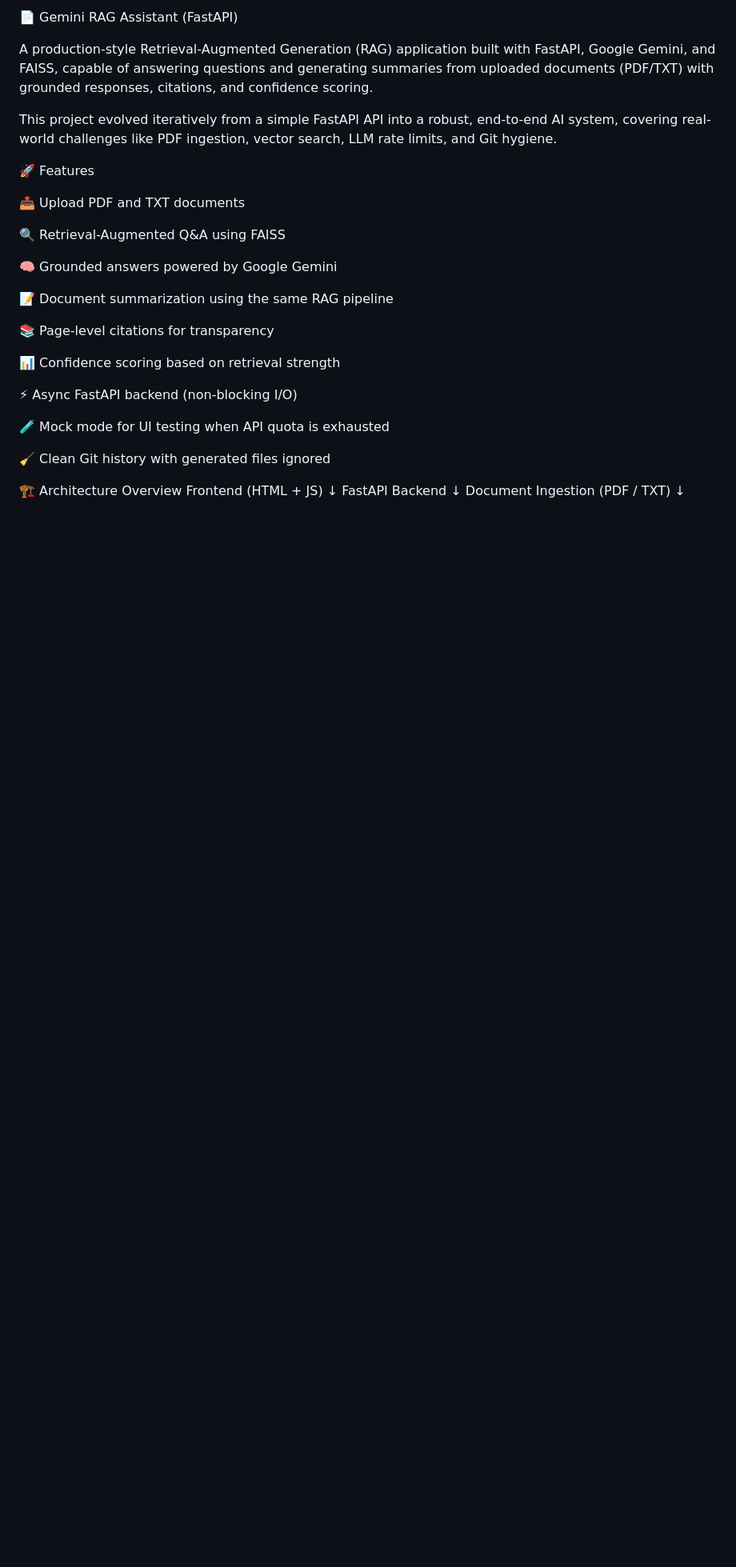
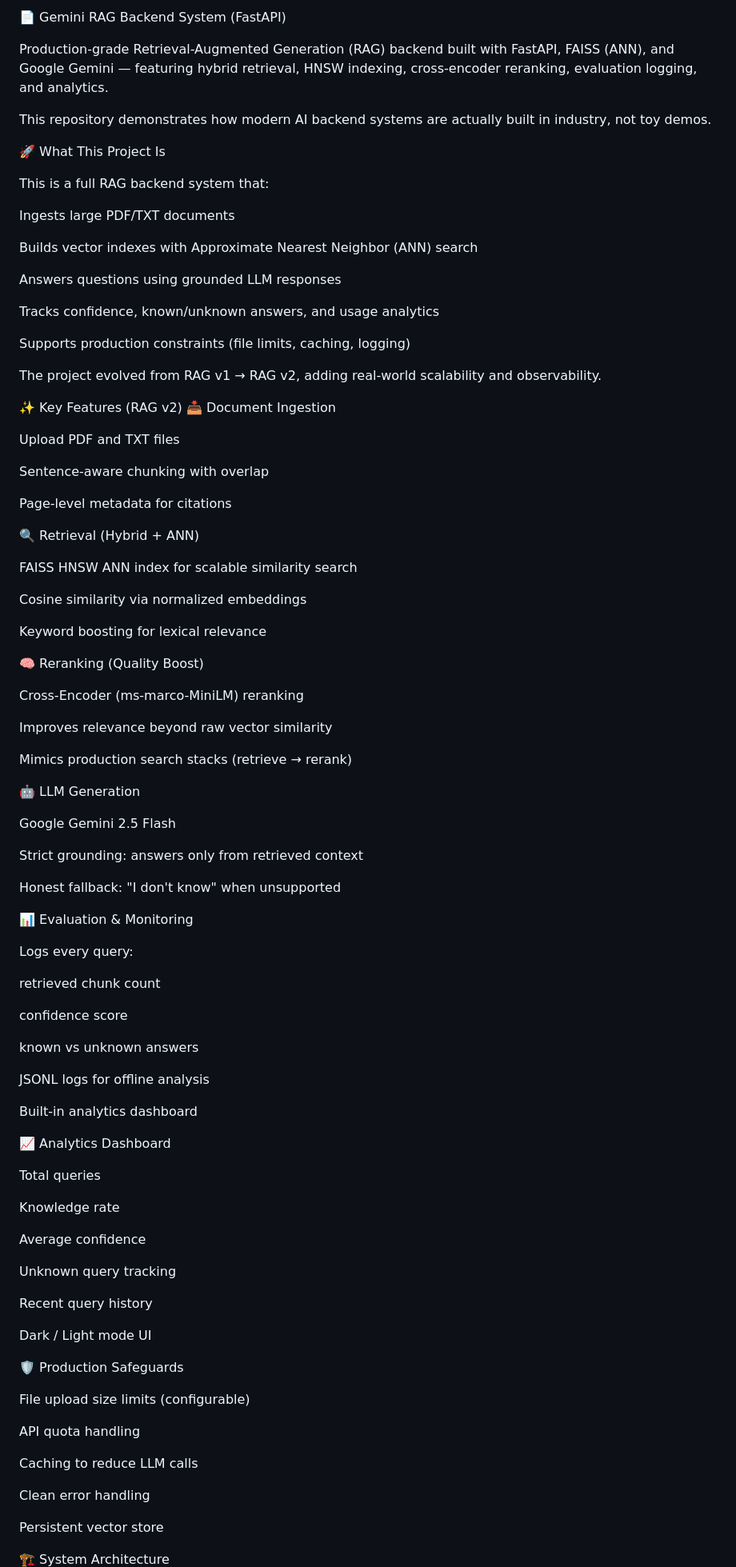
Before and after one commit to LVVignesh/gemini-rag-fastapi, a Markdown page: README.md, the part around one of its changes. Shown at 80% size. Rendered like a GitHub page; blank space fills up the shorter version.

```diff
--- a/README.md
+++ b/README.md
@@ -1,28 +1,98 @@
-📄 Gemini RAG Assistant (FastAPI)
+📄 Gemini RAG Backend System (FastAPI)
 
-A production-style Retrieval-Augmented Generation (RAG) application built with FastAPI, Google Gemini, and FAISS, capable of answering questions and generating summaries from uploaded documents (PDF/TXT) with grounded responses, citations, and confidence scoring.
+Production-grade Retrieval-Augmented Generation (RAG) backend built with FastAPI, FAISS (ANN), and Google Gemini — featuring hybrid retrieval, HNSW indexing, cross-encoder reranking, evaluation logging, and analytics.
 
-This project evolved iteratively from a simple FastAPI API into a robust, end-to-end AI system, covering real-world challenges like PDF ingestion, vector search, LLM rate limits, and Git hygiene.
+This repository demonstrates how modern AI backend systems are actually built in industry, not toy demos.
 
-🚀 Features
+🚀 What This Project Is
 
-📤 Upload PDF and TXT documents
+This is a full RAG backend system that:
 
-🔍 Retrieval-Augmented Q&A using FAISS
+Ingests large PDF/TXT documents
 
-🧠 Grounded answers powered by Google Gemini
+Builds vector indexes with Approximate Nearest Neighbor (ANN) search
 
-📝 Document summarization using the same RAG pipeline
+Answers questions using grounded LLM responses
 
-📚 Page-level citations for transparency
+Tracks confidence, known/unknown answers, and usage analytics
 
-📊 Confidence scoring based on retrieval strength
+Supports production constraints (file limits, caching, logging)
 
-⚡ Async FastAPI backend (non-blocking I/O)
+The project evolved from RAG v1 → RAG v2, adding real-world scalability and observability.
 
-🧪 Mock mode for UI testing when API quota is exhausted
+✨ Key Features (RAG v2)
+📥 Document Ingestion
 
-🧹 Clean Git history with generated files ignored
+Upload PDF and TXT files
 
-🏗️ Architecture Overview
-Frontend (HTML + JS)
+Sentence-aware chunking with overlap
+
+Page-level metadata for citations
+
+🔍 Retrieval (Hybrid + ANN)
+
+FAISS HNSW ANN index for scalable similarity search
+
+Cosine similarity via normalized embeddings
+
+Keyword boosting for lexical relevance
+
+🧠 Reranking (Quality Boost)
+
+Cross-Encoder (ms-marco-MiniLM) reranking
+
+Improves relevance beyond raw vector similarity
+
+Mimics production search stacks (retrieve → rerank)
+
+🤖 LLM Generation
+
+Google Gemini 2.5 Flash
+
+Strict grounding: answers only from retrieved context
+
+Honest fallback: "I don't know" when unsupported
+
+📊 Evaluation & Monitoring
+
+Logs every query:
+
+retrieved chunk count
+
+confidence score
+
+known vs unknown answers
+
+JSONL logs for offline analysis
+
+Built-in analytics dashboard
+
+📈 Analytics Dashboard
+
+Total queries
+
+Knowledge rate
+
+Average confidence
+
+Unknown query tracking
+
+Recent query history
+
+Dark / Light mode UI
+
+🛡️ Production Safeguards
+
+File upload size limits (configurable)
+
+API quota handling
+
+Caching to reduce LLM calls
+
+Clean error handling
+
+Persistent vector store
+
+
+🏗️ System Architecture
+
```
Also changed, not shown: other parts of README.md (+56 -94 lines).
